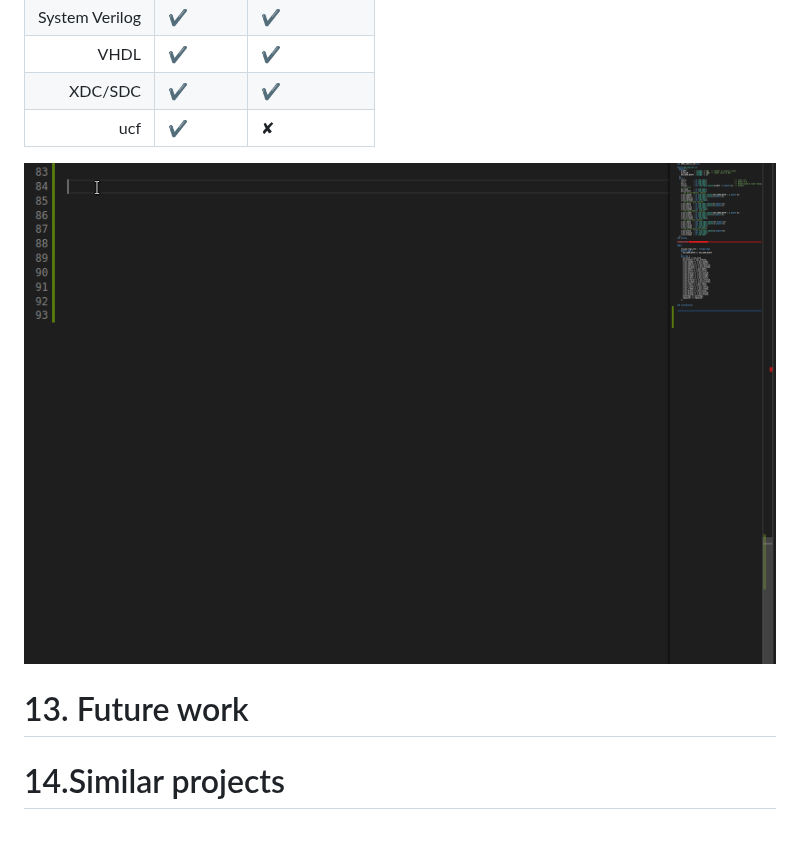
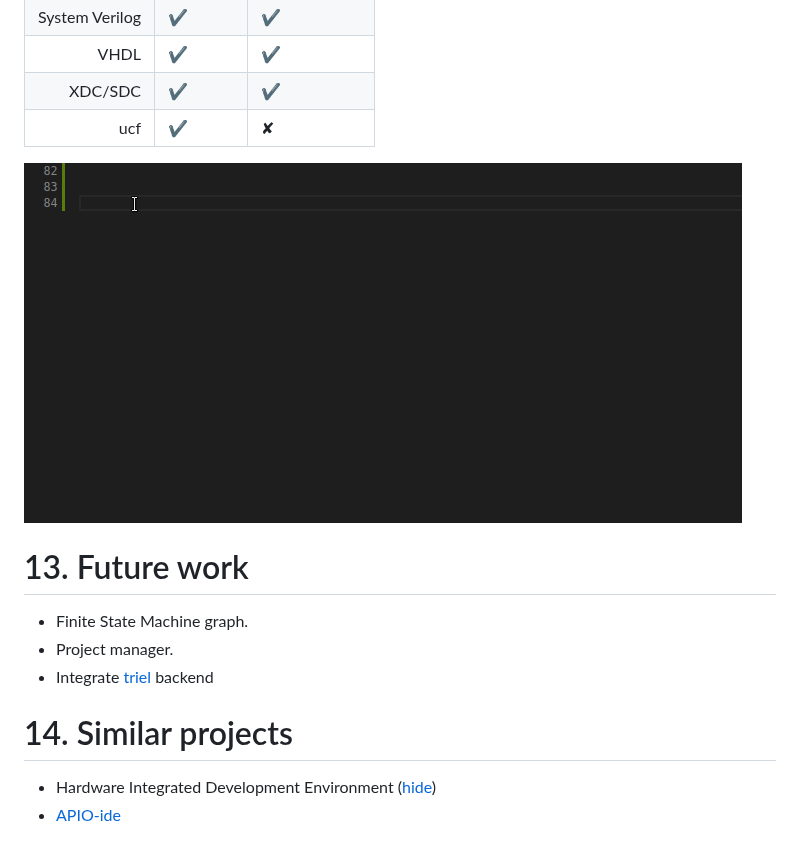
Before and after one commit to TerosTechnology/vscode-terosHDL, a Markdown page: README.md, the part around the change. Rendered like a GitHub page; pictures changed too: resources/images/readme/code_snippets.gif.

```diff
--- a/README.md
+++ b/README.md
@@ -180,5 +180,11 @@ Configuration example for verilog:
 
 # 13. Future work <a name="id13"></a>
 
+- Finite State Machine graph.
+- Project manager.
+- Integrate [triel](https://github.com/TerosTechnology/triel) backend
 
-# 14.Similar projects <a name="id14"></a>
+# 14. Similar projects <a name="id14"></a>
+
+- Hardware Integrated Development Environment ([hide](https://github.com/drom/atom-hide))
+- [APIO-ide](https://github.com/FPGAwars/apio-ide)
```
